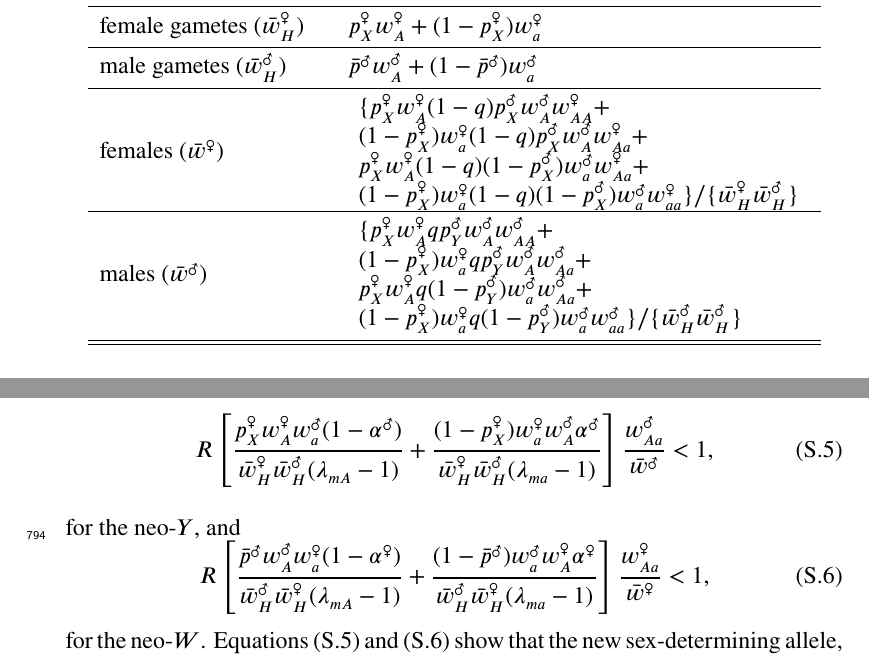
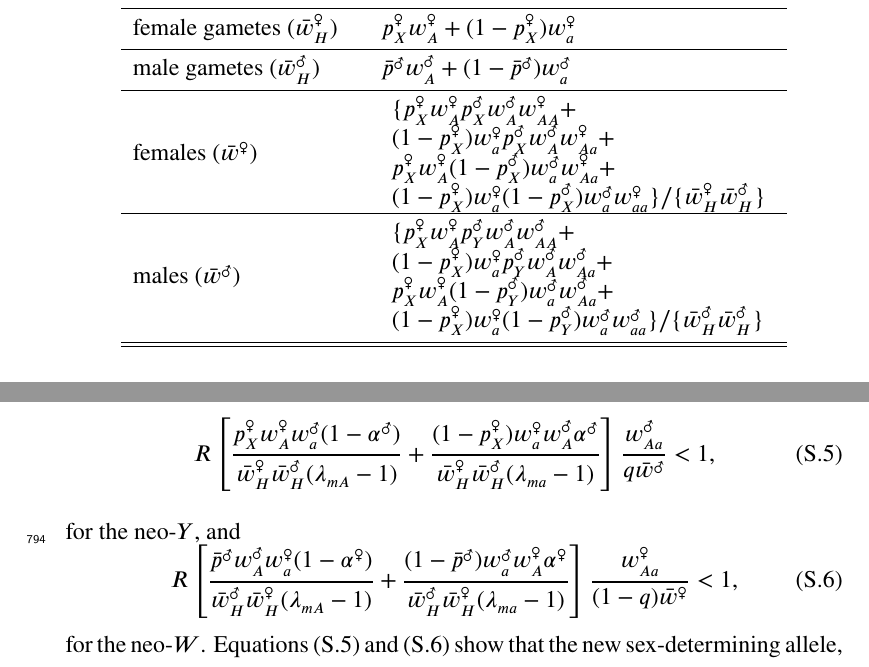
Before and after one commit to mmosmond/HaploidSelectionSexTurnover, a LaTeX paper (LaTeX/Turnover.tex): two parts of pages 38 and 40 of 40, joined at a grey line, cut so that both start at the same text. Compiled offline with pdfLaTeX.

Commit message:
started looking at weak recombination but need sleep

```diff
--- a/LaTeX/Turnover.tex
+++ b/LaTeX/Turnover.tex
@@ -842,17 +842,17 @@ Within this resident population (when $m$ is absent) we can then describe freque
   male gametes ($\bar{w}_H^\male$) &
   $\bar{p}^{\male} w_A^\male + (1-\bar{p}^{\male}) w_a^\male$ \\ [0.5ex] \hline  \noalign{\vskip 0.5ex}
   females ($\bar{w}^\female$) &
-  $\begin{array}{l}  \{ p_X^\female w_A^\female (1-q) p_X^\male w_A^\male w_{AA}^\female + \\
-  (1 - p_X^\female) w_a^\female (1-q) p_X^\male w_A^\male w_{Aa}^\female + \\
-  p_X^\female w_A^\female (1-q) (1 - p_X^\male) w_a^\male w_{Aa}^\female + \\
-  (1-p_X^\female) w_a^\female (1-q) (1 - p_X^\male) w_a^\male w_{aa}^\female \} / \{ \bar{w}_H^\female \bar{w}_H^\male\}
+  $\begin{array}{l}  \{ p_X^\female w_A^\female p_X^\male w_A^\male w_{AA}^\female + \\
+  (1 - p_X^\female) w_a^\female p_X^\male w_A^\male w_{Aa}^\female + \\
+  p_X^\female w_A^\female (1 - p_X^\male) w_a^\male w_{Aa}^\female + \\
+  (1-p_X^\female) w_a^\female (1 - p_X^\male) w_a^\male w_{aa}^\female \} / \{ \bar{w}_H^\female \bar{w}_H^\male\}
   \end{array}
   $ \\ [0.5ex] \hline  \noalign{\vskip 0.5ex}
   males ($\bar{w}^\male$) &
-  $\begin{array}{l} \{ p_X^\female w_A^\female q p_Y^\male w_A^\male w_{AA}^\male + \\
-  (1 - p_X^\female) w_a^\female q p_Y^\male w_A^\male w_{Aa}^\male + \\
-  p_X^\female w_A^\female q (1 - p_Y^\male) w_a^\male w_{Aa}^\male + \\
-  (1-p_X^\female) w_a^\female q (1 - p_Y^\male) w_a^\male w_{aa}^\male \} / \{ \bar{w}_H^\male \bar{w}_H^\male\}
+  $\begin{array}{l} \{ p_X^\female w_A^\female  p_Y^\male w_A^\male w_{AA}^\male + \\
+  (1 - p_X^\female) w_a^\female  p_Y^\male w_A^\male w_{Aa}^\male + \\
+  p_X^\female w_A^\female  (1 - p_Y^\male) w_a^\male w_{Aa}^\male + \\
+  (1-p_X^\female) w_a^\female  (1 - p_Y^\male) w_a^\male w_{aa}^\male \} / \{ \bar{w}_H^\male \bar{w}_H^\male\}
   \end{array}
   $ \\ [0.5ex]  \noalign{\vskip 0.5ex}
   \hline \hline
@@ -927,7 +927,7 @@ R \left[
 %p^\female_X \frac{w^\female_A}{\bar{w}^\female_H} \frac{w^\male_a(1-\alpha^\male)}{\bar{w}^\male_H} \frac{1}{\lambda_{mA}-1} +
 \frac{(1 - p^\female_X) w^\female_a w^\male_A \alpha^\male}{ \bar{w}^\female_H \bar{w}^\male_H (\lambda_{ma}-1)}
 \right]
-\frac{w^\male_{Aa}}{\bar{w}^\male} < 1,
+\frac{w^\male_{Aa}}{q\bar{w}^\male} < 1,
 \end{equation}
 
 \noindent
@@ -939,7 +939,7 @@ R \left[
 \frac{\bar{p}^\male w^\male_A w^\female_a (1-\alpha^\female)}{ \bar{w}^\male_H \bar{w}^\female_H (\lambda_{mA}-1)} +
 \frac{(1 - \bar{p}^\male) w^\male_a w^\female_A \alpha^\female}{ \bar{w}^\male_H \bar{w}^\female_H (\lambda_{ma}-1)}
 \right]
-\frac{w^\female_{Aa}}{\bar{w}^\female} < 1,
+\frac{w^\female_{Aa}}{(1-q)\bar{w}^\female} < 1,
 \end{equation}
 
 \noindent
```
Also changed, not shown: LaTeX/Turnover.pdf, LaTeX/Turnover.tex (8 more changed lines).
